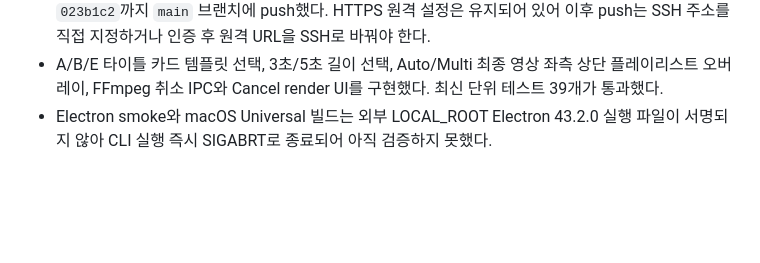
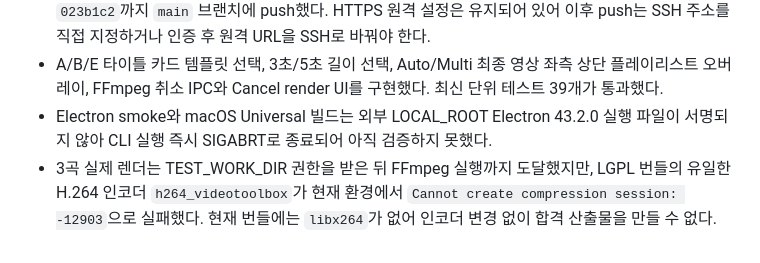
Before and after one commit to kaura24/soundmerge, a Markdown page: HANDOVER.md, the part around the change. Drawn GitHub-style; blank space fills up the shorter version.

Commit message:
docs: record render verification blockers

```diff
--- a/HANDOVER.md
+++ b/HANDOVER.md
@@ -39,3 +39,4 @@
 - `origin`은 `https://github.com/kaura24/soundmerge.git`로 등록되어 있으며, SSH 인증으로 `023b1c2`까지 `main` 브랜치에 push했다. HTTPS 원격 설정은 유지되어 있어 이후 push는 SSH 주소를 직접 지정하거나 인증 후 원격 URL을 SSH로 바꿔야 한다.
 - A/B/E 타이틀 카드 템플릿 선택, 3초/5초 길이 선택, Auto/Multi 최종 영상 좌측 상단 플레이리스트 오버레이, FFmpeg 취소 IPC와 Cancel render UI를 구현했다. 최신 단위 테스트 39개가 통과했다.
 - Electron smoke와 macOS Universal 빌드는 외부 LOCAL_ROOT Electron 43.2.0 실행 파일이 서명되지 않아 CLI 실행 즉시 SIGABRT로 종료되어 아직 검증하지 못했다.
+- 3곡 실제 렌더는 TEST_WORK_DIR 권한을 받은 뒤 FFmpeg 실행까지 도달했지만, LGPL 번들의 유일한 H.264 인코더 `h264_videotoolbox`가 현재 환경에서 `Cannot create compression session: -12903`으로 실패했다. 현재 번들에는 `libx264`가 없어 인코더 변경 없이 합격 산출물을 만들 수 없다.
```
